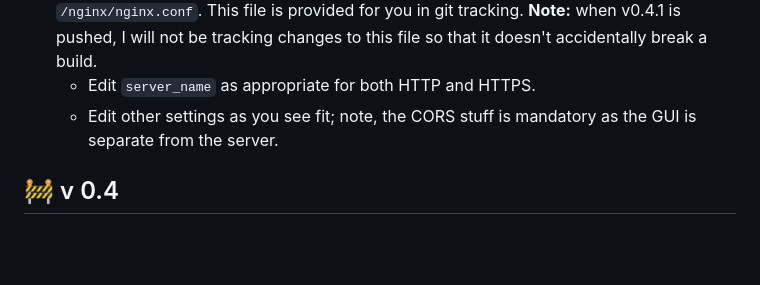
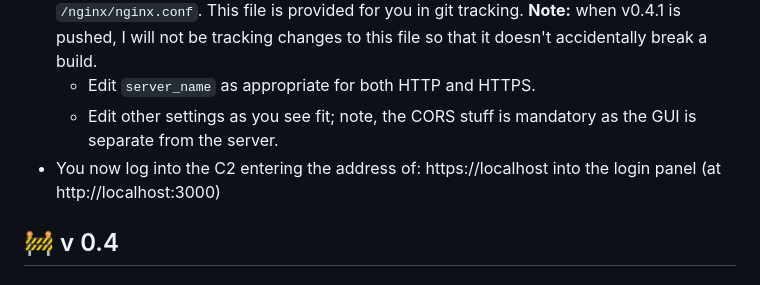
Before and after one commit to 0xflux/Wyrm, a Markdown page: RELEASE_NOTES.md, the part around the change. GitHub-like rendering; blank space fills up the shorter version.

Commit message:
Update release notes

```diff
--- a/RELEASE_NOTES.md
+++ b/RELEASE_NOTES.md
@@ -14,6 +14,7 @@ pulling updates.
 - As Wyrm now uses nginx via Docker, you need to configure the configuration file in `/nginx/nginx.conf`. This file is provided for you in git tracking. **Note:** when v0.4.1 is pushed, I will not be tracking changes to this file so that it doesn't accidentally break a build.
   - Edit `server_name` as appropriate for both HTTP and HTTPS.
   - Edit other settings as you see fit; note, the CORS stuff is mandatory as the GUI is separate from the server.
+- You now log into the C2 entering the address of: https://localhost into the login panel (at http://localhost:3000)
 
 ## &#128679; v 0.4
 
```
